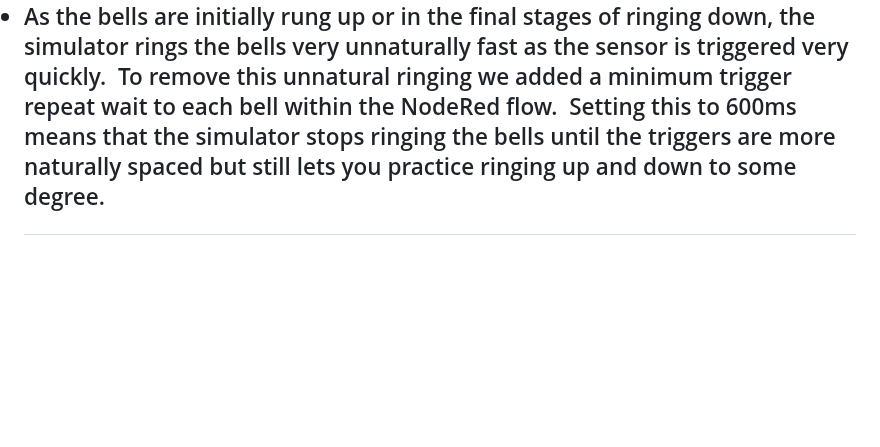
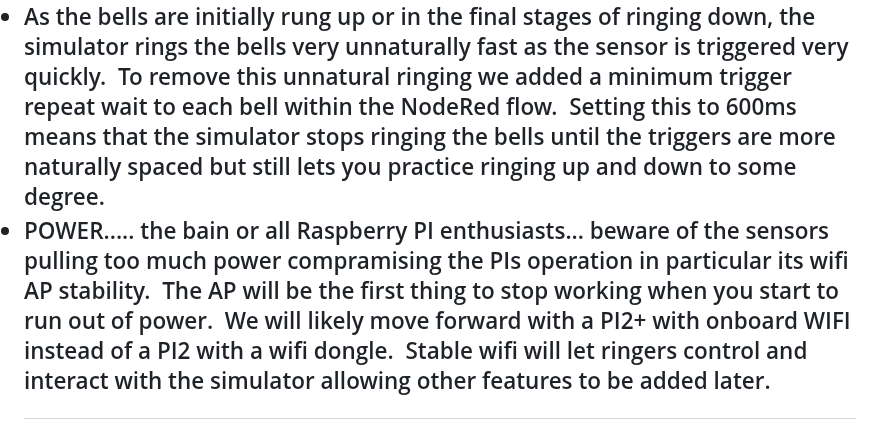
Before and after one commit to sunnybank101/BellTower, a Markdown page: README.md, the part around one of its changes. Drawn GitHub-style; blank space fills up the shorter version.

```diff
--- a/README.md
+++ b/README.md
@@ -87,3 +87,4 @@ The <a href="photos">Photo Library</a> shows how this system has been installed
   <li>In changing weather conditions we found that cable ties alone was not enough to hold the sensors perfectly in place. We decided to add 2 small M6 J bolts to each of the pieces of wood holding the sensors in order to clamp it more securely to the steel Ibeams.  The cable ties help get everything in about the right place to install the Jbolts then remain as a backup.
   <li>As the bells are initially rung up or in the final stages of ringing down, the simulator rings the bells very unnaturally fast as the sensor is triggered very quickly.  To remove this unnatural ringing we added a minimum trigger repeat wait to each bell within the NodeRed flow.  Setting this to 600ms means that the simulator stops ringing the bells until the triggers are more naturally spaced but still lets you practice ringing up and down to some degree.
+  <li>POWER..... the bain or all Raspberry PI enthusiasts... beware of the sensors pulling too much power compramising the PIs operation in particular its wifi AP stability.  The AP will be the first thing to stop working when you start to run out of power.  We will likely move forward with a PI2+ with onboard WIFI instead of a PI2 with a wifi dongle.  Stable wifi will let ringers control and interact with the simulator allowing other features to be added later.
 </list>
```
Also changed, not shown: other parts of README.md (+1 -1 lines).
